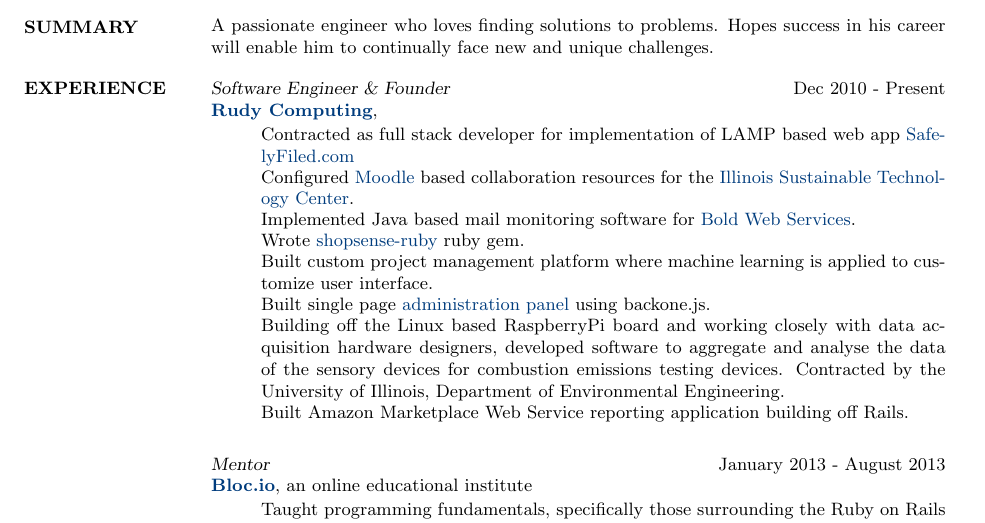
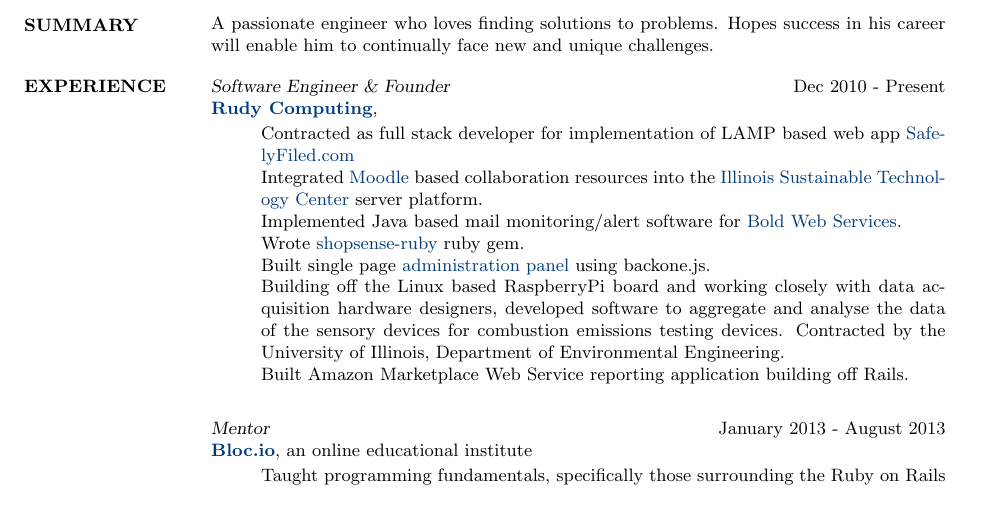
Before and after one commit to rudolph9/resume, a LaTeX CV (resume-rudolph_kurt.tex): part of the page, cut so that both start at the same text. Compiled offline with pdfLaTeX.

Commit message:
made some updates

```diff
--- a/resume-rudolph_kurt.tex
+++ b/resume-rudolph_kurt.tex
@@ -42,10 +42,9 @@
   \begin{itemize}
     \itemsep -2pt %reduce space between items
     \item Contracted as full stack developer for implementation of LAMP based web app \href{https://safelyfiled.com/home/}{SafelyFiled.com}
-    \item Configured \href{https://moodle.org/}{Moodle} based collaboration resources for the \href{http://www.istc.illinois.edu/}{Illinois Sustainable Technology Center}.
-    \item Implemented Java based mail monitoring software for \href{http://www.boldwebservices.com/}{Bold Web Services}.
+    \item Integrated \href{https://moodle.org/}{Moodle} based collaboration resources into the \href{http://www.istc.illinois.edu/}{Illinois Sustainable Technology Center} server platform.
+    \item Implemented Java based mail monitoring/alert software for \href{http://www.boldwebservices.com/}{Bold Web Services}.
     \item Wrote \href{http://rudyindustries.github.io/shopsense-ruby/}{shopsense-ruby} ruby gem.
-    \item Built custom project management platform where machine learning is applied to customize user interface.
     \item Built single page \href{http://pure-refuge-1784.herokuapp.com/}{administration panel} using backone.js.
     \item Building off the Linux based RaspberryPi board and working closely with data acquisition hardware designers, developed software to aggregate and analyse the data of the sensory devices for combustion emissions testing devices.  Contracted by the University of Illinois, Department of Environmental Engineering.
     \item Built Amazon Marketplace Web Service reporting application building off Rails.
```
Also changed, not shown: bin/resume-rudolph_kurt.pdf.
